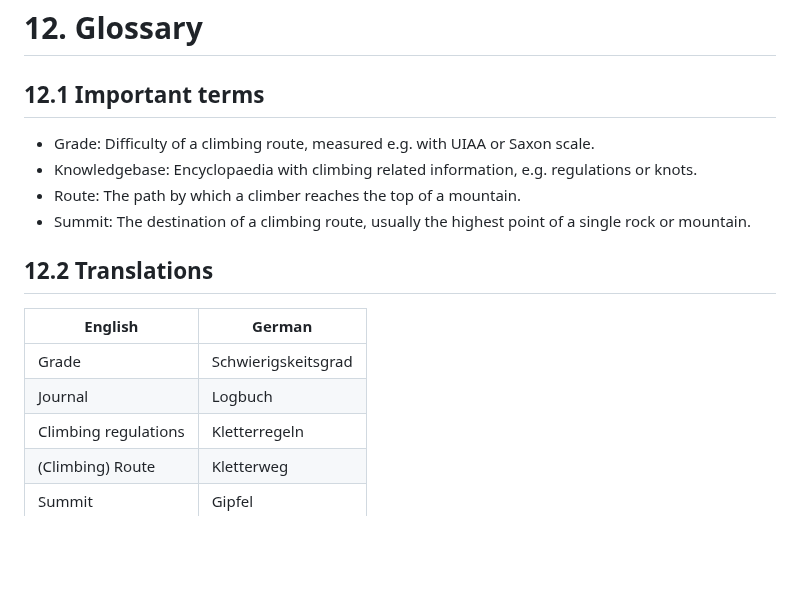
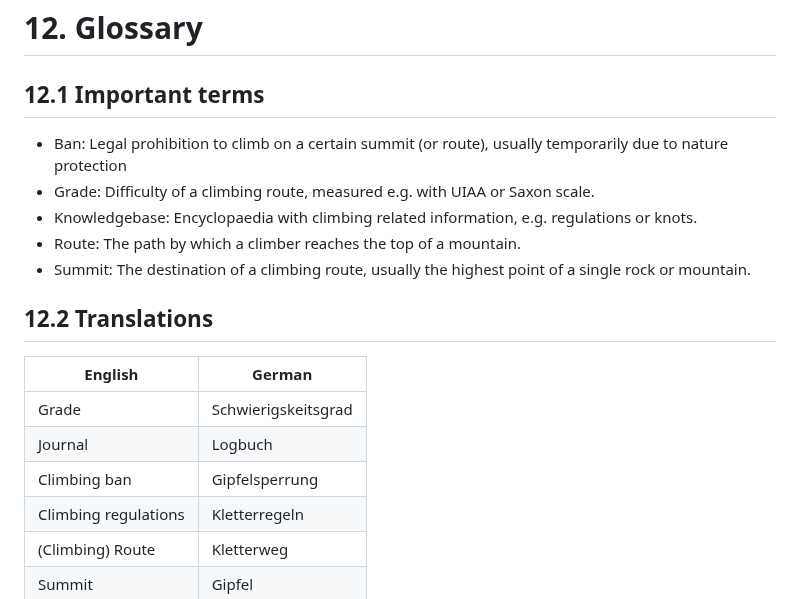
Before and after one commit to aardjon/trad, a Markdown page: doc/architecture.md, the part around the change. GitHub-like rendering; blank space fills up the shorter version.

Commit message:
📝 Add "climbing ban" to glossary

```diff
--- a/doc/architecture.md
+++ b/doc/architecture.md
@@ -348,6 +348,7 @@ QREQ-15 | 4 | Transferability | It shall be easily possible to add a new destina
 
 ## 12.1 Important terms
 
+- Ban: Legal prohibition to climb on a certain summit (or route), usually temporarily due to nature protection
 - Grade: Difficulty of a climbing route, measured e.g. with UIAA or Saxon scale.
 - Knowledgebase: Encyclopaedia with climbing related information, e.g. regulations or knots.
 - Route: The path by which a climber reaches the top of a mountain.
@@ -359,6 +360,7 @@ QREQ-15 | 4 | Transferability | It shall be easily possible to add a new destina
 |----------------------|---------------------|
 | Grade                | Schwierigskeitsgrad |
 | Journal              | Logbuch             |
+| Climbing ban         | Gipfelsperrung      |
 | Climbing regulations | Kletterregeln       |
 | (Climbing) Route     | Kletterweg          |
 | Summit               | Gipfel              |
```
